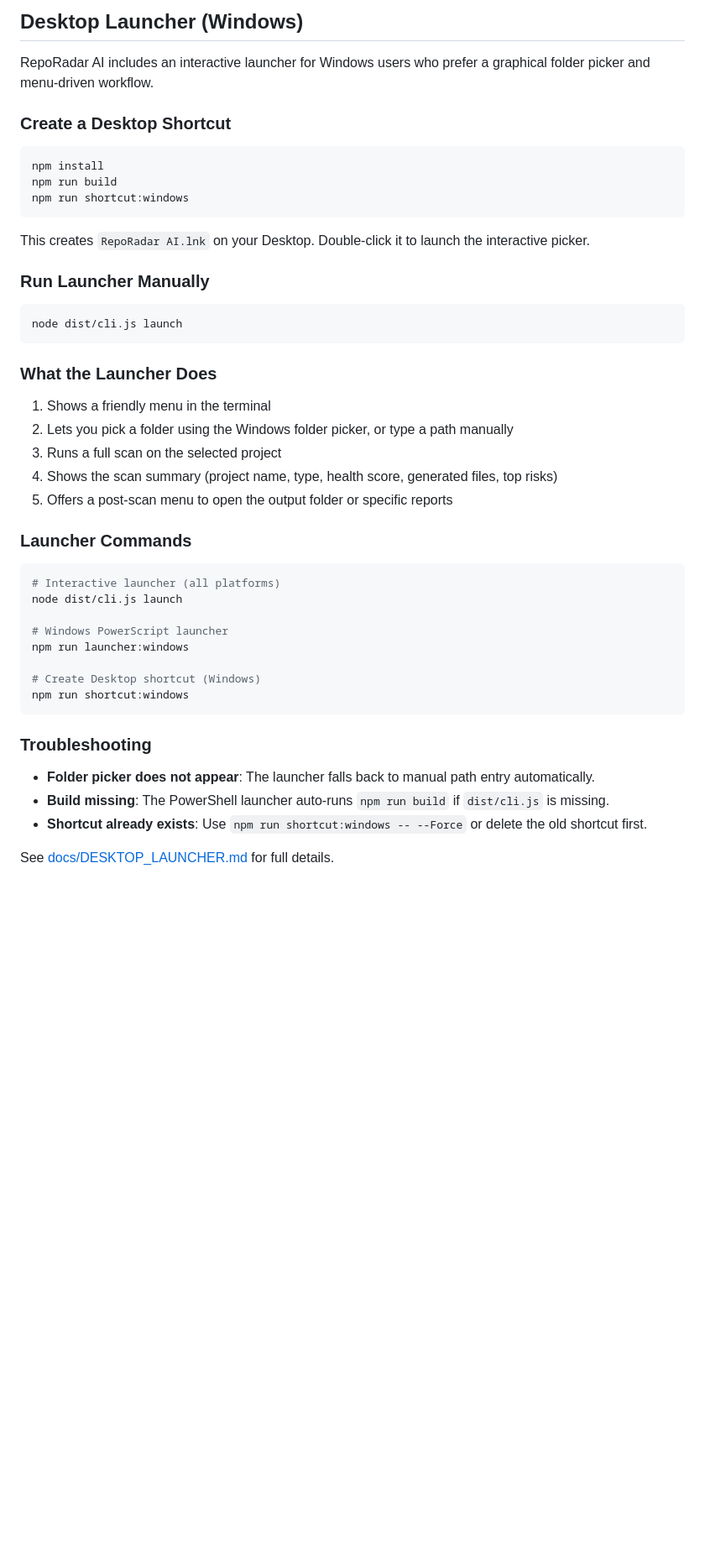
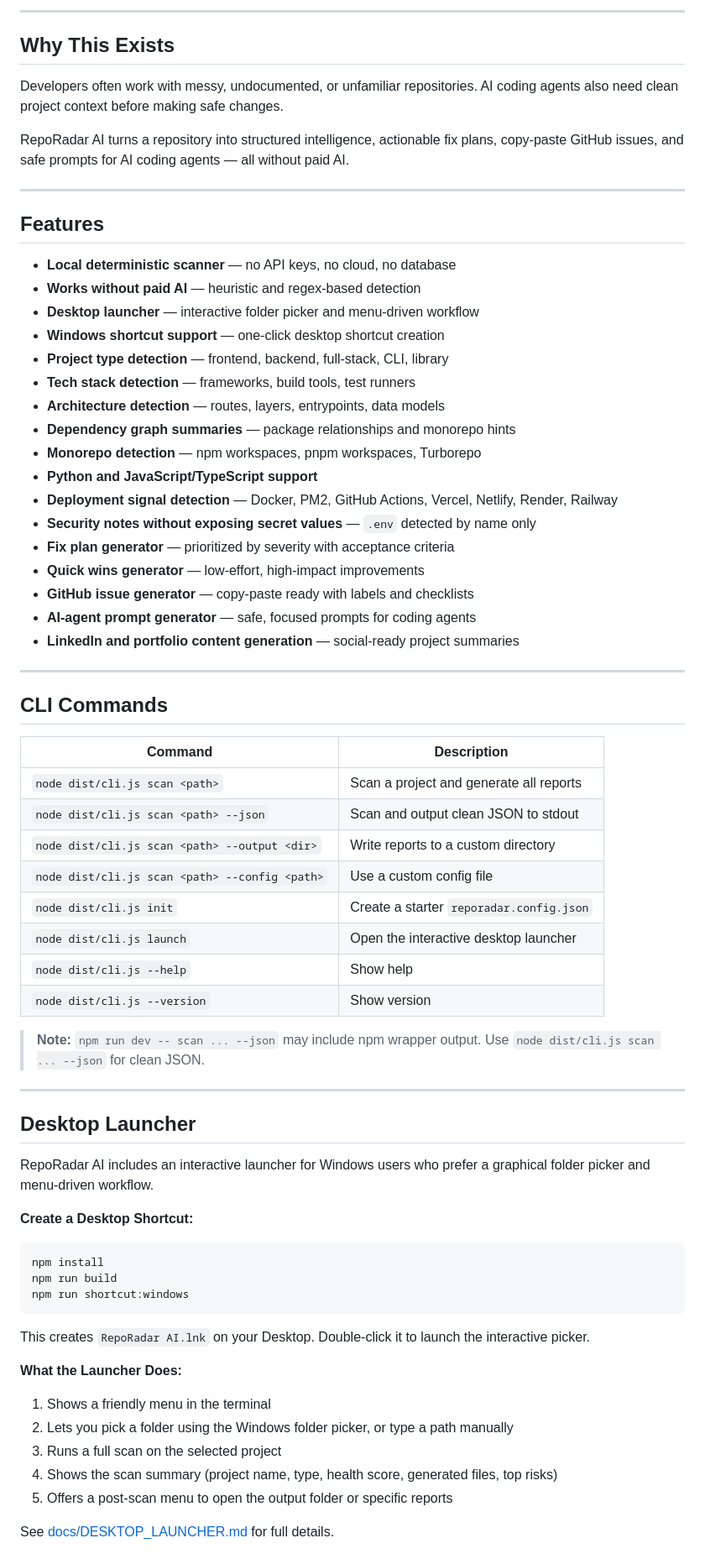
Before and after one commit to 3bud-ZC/RepoRadar-Ai, a Markdown page: README.md, the part around one of its changes. Shown at 84% size. Drawn GitHub-style; blank space fills up the shorter version.

````diff
--- a/README.md
+++ b/README.md
@@ -96,9 +97,58 @@ Notes:
 
-## Desktop Launcher (Windows)
+---
+
+## Why This Exists
+
+Developers often work with messy, undocumented, or unfamiliar repositories. AI coding agents also need clean project context before making safe changes.
+
+RepoRadar AI turns a repository into structured intelligence, actionable fix plans, copy-paste GitHub issues, and safe prompts for AI coding agents — all without paid AI.
+
+---
+
+## Features
+
+- **Local deterministic scanner** — no API keys, no cloud, no database
+- **Works without paid AI** — heuristic and regex-based detection
+- **Desktop launcher** — interactive folder picker and menu-driven workflow
+- **Windows shortcut support** — one-click desktop shortcut creation
+- **Project type detection** — frontend, backend, full-stack, CLI, library
+- **Tech stack detection** — frameworks, build tools, test runners
+- **Architecture detection** — routes, layers, entrypoints, data models
+- **Dependency graph summaries** — package relationships and monorepo hints
+- **Monorepo detection** — npm workspaces, pnpm workspaces, Turborepo
+- **Python and JavaScript/TypeScript support**
+- **Deployment signal detection** — Docker, PM2, GitHub Actions, Vercel, Netlify, Render, Railway
+- **Security notes without exposing secret values** — `.env` detected by name only
+- **Fix plan generator** — prioritized by severity with acceptance criteria
+- **Quick wins generator** — low-effort, high-impact improvements
+- **GitHub issue generator** — copy-paste ready with labels and checklists
+- **AI-agent prompt generator** — safe, focused prompts for coding agents
+- **LinkedIn and portfolio content generation** — social-ready project summaries
+
+---
+
+## CLI Commands
+
+| Command | Description |
+|---------|-------------|
+| `node dist/cli.js scan <path>` | Scan a project and generate all reports |
+| `node dist/cli.js scan <path> --json` | Scan and output clean JSON to stdout |
+| `node dist/cli.js scan <path> --output <dir>` | Write reports to a custom directory |
+| `node dist/cli.js scan <path> --config <path>` | Use a custom config file |
+| `node dist/cli.js init` | Create a starter `reporadar.config.json` |
+| `node dist/cli.js launch` | Open the interactive desktop launcher |
+| `node dist/cli.js --help` | Show help |
+| `node dist/cli.js --version` | Show version |
+
+> **Note:** `npm run dev -- scan ... --json` may include npm wrapper output. Use `node dist/cli.js scan ... --json` for clean JSON.
+
+---
+
+## Desktop Launcher
 
 RepoRadar AI includes an interactive launcher for Windows users who prefer a graphical folder picker and menu-driven workflow.
 
-### Create a Desktop Shortcut
+**Create a Desktop Shortcut:**
 
 ```bash
 npm install
@@ -108,13 +158,7 @@ npm run shortcut:windows
 
 This creates `RepoRadar AI.lnk` on your Desktop. Double-click it to launch the interactive picker.
 
-### Run Launcher Manually
-
-```bash
-node dist/cli.js launch
-```
-
-### What the Launcher Does
+**What the Launcher Does:**
 
 1. Shows a friendly menu in the terminal
 2. Lets you pick a folder using the Windows folder picker, or type a path manually
@@ -122,24 +166,5 @@ node dist/cli.js launch
 4. Shows the scan summary (project name, type, health score, generated files, top risks)
 5. Offers a post-scan menu to open the output folder or specific reports
 
-### Launcher Commands
-
-```bash
-# Interactive launcher (all platforms)
-node dist/cli.js launch
-
-# Windows PowerScript launcher
-npm run launcher:windows
-
-# Create Desktop shortcut (Windows)
-npm run shortcut:windows
-```
-
-### Troubleshooting
-
-- **Folder picker does not appear**: The launcher falls back to manual path entry automatically.
-- **Build missing**: The PowerShell launcher auto-runs `npm run build` if `dist/cli.js` is missing.
-- **Shortcut already exists**: Use `npm run shortcut:windows -- --Force` or delete the old shortcut first.
-
 See [docs/DESKTOP_LAUNCHER.md](docs/DESKTOP_LAUNCHER.md) for full details.
 
````
Also changed, not shown: other parts of README.md (+162 -109 lines).
